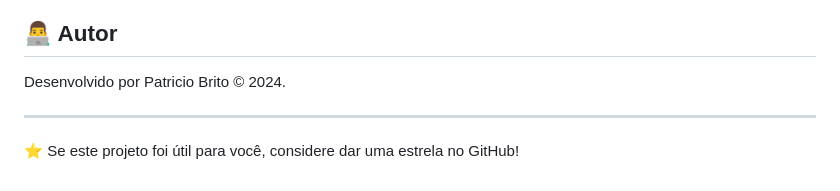
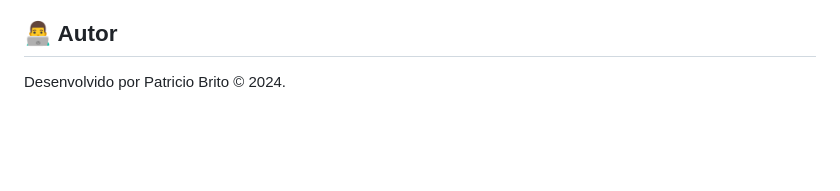
Before and after one commit to Pathink1973/ThinkBoard, a Markdown page: README.md, the part around the change. Drawn GitHub-style; blank space fills up the shorter version.

Commit message:
Update README.md
UPDATE ALL

```diff
--- a/README.md
+++ b/README.md
@@ -153,7 +153,3 @@ Este projeto está sob a licença MIT. Consulte o ficheiro `LICENSE` para mais d
 ## 👨‍💻 Autor
 
 Desenvolvido por Patricio Brito © 2024.
-
----
-
-⭐️ Se este projeto foi útil para você, considere dar uma estrela no GitHub!
```
